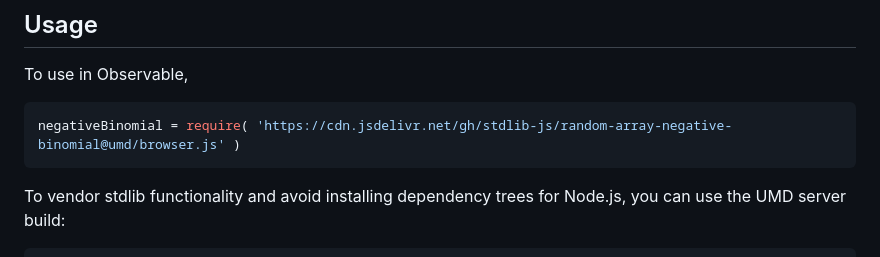
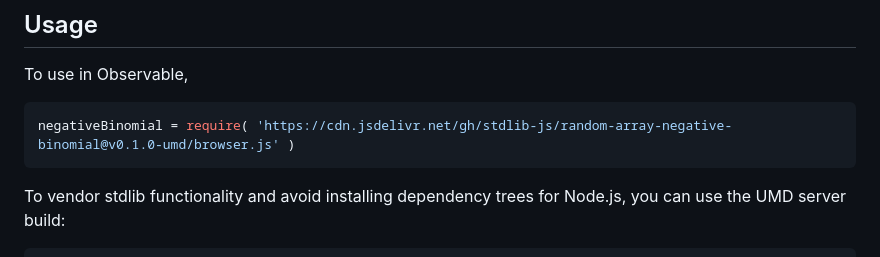
Before and after one commit to stdlib-js/random-array-negative-binomial, a Markdown page: README.md, the part around one of its changes. Drawn GitHub-style.

Commit message:
Update README.md for UMD bundle v0.1.0

````diff
--- a/README.md
+++ b/README.md
@@ -44,7 +44,7 @@ limitations under the License.
 To use in Observable,
 
 ```javascript
-negativeBinomial = require( 'https://cdn.jsdelivr.net/gh/stdlib-js/random-array-negative-binomial@umd/browser.js' )
+negativeBinomial = require( 'https://cdn.jsdelivr.net/gh/stdlib-js/random-array-negative-binomial@v0.1.0-umd/browser.js' )
 ```
 
 To vendor stdlib functionality and avoid installing dependency trees for Node.js, you can use the UMD server build:
````
Also changed, not shown: other parts of README.md (+2 -2 lines).
